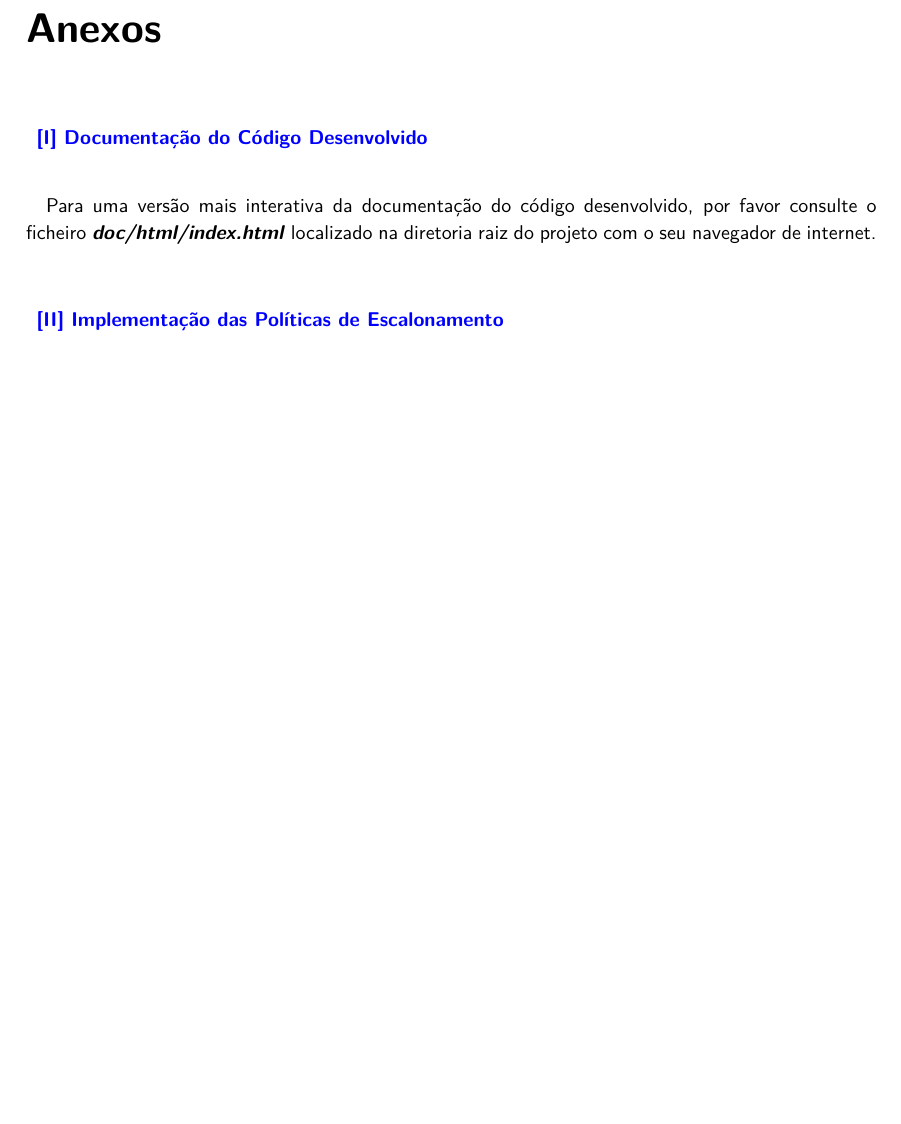
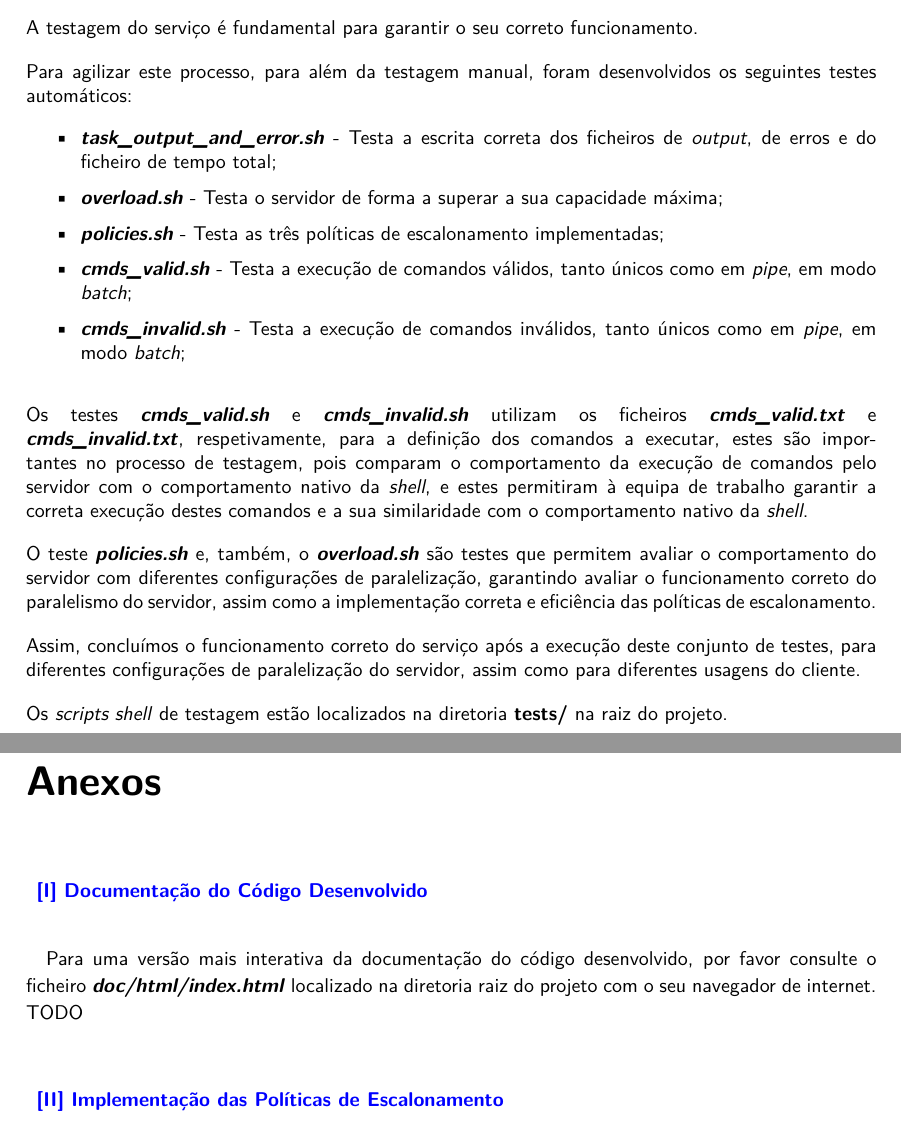
Before and after one commit to migueltc13/project-OS, a LaTeX document (report/main.tex): part of page 13 of 13 before the commit and two parts of pages 11 and 13 of 13 after it, the two joined at a grey line, cut at the place of the change, the shorter picture padded with empty space. Compiled offline with XeLaTeX; a missing font is replaced by an installed copy or a similar font.

Commit message:
Update report/

```diff
--- a/report/main.tex
+++ b/report/main.tex
@@ -528,6 +528,51 @@ Note: The estimated time or priority is irrelevant if the scheduling policy is F
 
 \begin{minipage}{\textwidth}
 \chapter{Testes Desenvolvidos}
+    A testagem do serviço é fundamental para garantir o seu correto funcionamento.
+
+    \vspace{1em}
+
+    Para agilizar este processo, para além da testagem manual,
+    foram desenvolvidos os seguintes testes automáticos:
+
+    \begin{itemize}
+        \item \textbf{\textit{task\_output\_and\_error.sh}} - Testa a escrita correta dos ficheiros
+            de \textit{output}, de erros e do ficheiro de tempo total;
+        \item \textbf{\textit{overload.sh}} - Testa o servidor de forma a superar a sua capacidade máxima;
+        \item \textbf{\textit{policies.sh}} - Testa as três políticas de escalonamento implementadas;
+        \item \textbf{\textit{cmds\_valid.sh}} - Testa a execução de comandos válidos, tanto únicos como
+            em \textit{pipe}, em modo \textit{batch};
+        \item \textbf{\textit{cmds\_invalid.sh}} - Testa a execução de comandos inválidos, tanto únicos
+            como em \textit{pipe}, em modo \textit{batch};
+    \end{itemize}
+
+    \vspace{1em}
+
+    Os testes \textbf{\textit{cmds\_valid.sh}} e \textbf{\textit{cmds\_invalid.sh}} utilizam os ficheiros
+    \textbf{\textit{cmds\_valid.txt}} e \textbf{\textit{cmds\_invalid.txt}}, respetivamente, para a definição
+    dos comandos a executar, estes são importantes no processo de testagem,
+    pois comparam o comportamento da execução de comandos pelo servidor
+    com o comportamento nativo da \textit{shell}, e estes permitiram à equipa de trabalho
+    garantir a correta execução destes comandos e a sua similaridade com o comportamento
+    nativo da \textit{shell}.
+
+    \vspace{1em}
+
+    O teste \textbf{\textit{policies.sh}} e, também, o \textbf{\textit{overload.sh}} são testes que permitem
+    avaliar o comportamento do servidor com diferentes configurações de paralelização,
+    garantindo avaliar o funcionamento correto do paralelismo do servidor, assim como a implementação
+    correta e eficiência das políticas de escalonamento.
+
+    \vspace{1em}
+
+    Assim, concluímos o funcionamento correto do serviço após a execução deste conjunto de testes,
+    para diferentes configurações de paralelização do servidor, assim como para diferentes
+    usagens do cliente.
+
+    \vspace{1em}
+
+    Os \textit{scripts shell} de testagem estão localizados na diretoria \textbf{tests/}
+    na raiz do projeto.
 \end{minipage}
 
 %==========================================================================
@@ -589,7 +634,7 @@ Note: The estimated time or priority is irrelevant if the scheduling policy is F
 
     \quad Para uma versão mais interativa da documentação do código desenvolvido, por favor consulte o
     ficheiro \textbf{\textit{doc/html/index.html}} localizado na diretoria raiz do projeto com o seu
-    navegador de internet.
+    navegador de internet. TODO
 
     \addsec{
         \href{anexos/policies.pdf}{\small \textcolor{blue}{[II] Implementação das Políticas de Escalonamento}}
```
Also changed, not shown: report/output/main.pdf, 1 other file.
